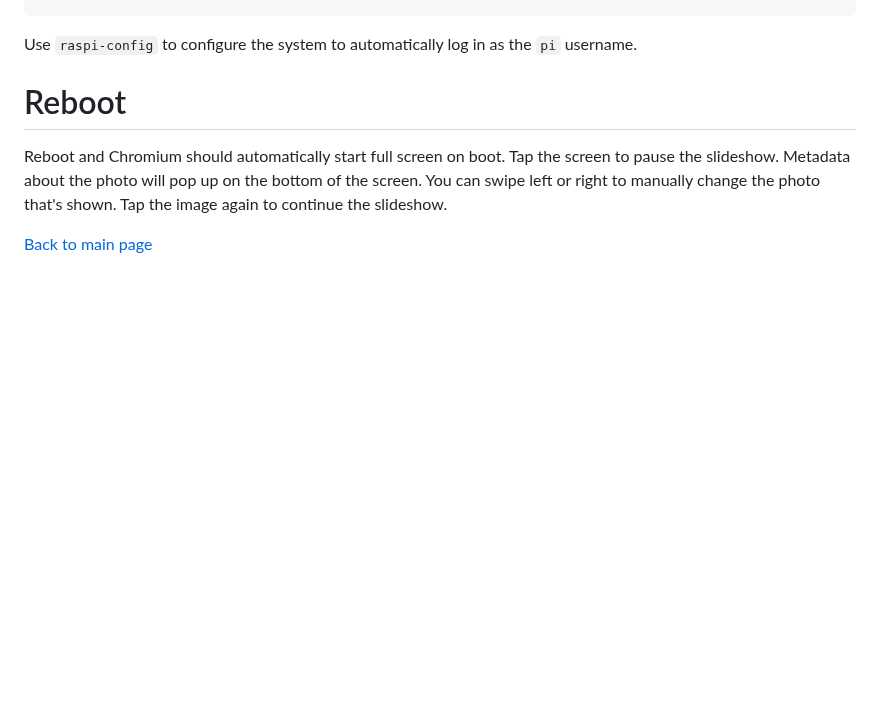
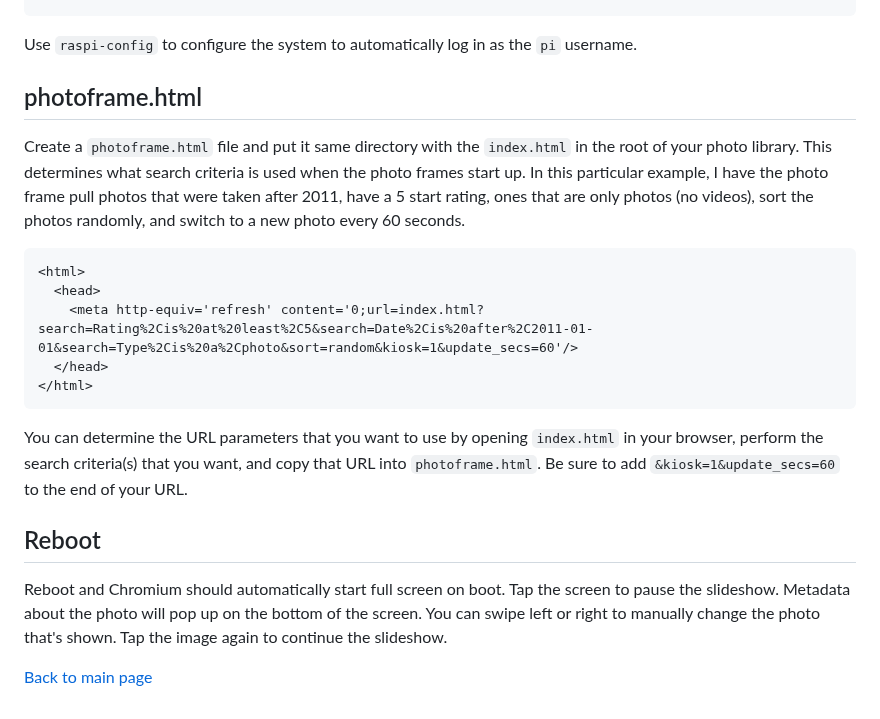
Before and after one commit to masneyb/shotwell-site-generator, a Markdown page: photoframe/README.md, the part around the change. Drawn GitHub-style; blank space fills up the shorter version.

Commit message:
document photoframe.html
Signed-off-by: Brian Masney <masneyb@onstation.org>

```diff
--- a/photoframe/README.md
+++ b/photoframe/README.md
@@ -76,7 +76,27 @@ Enable the systemd units:
 Use `raspi-config` to configure the system to automatically log in as the
 `pi` username.
 
-# Reboot
+## photoframe.html
+
+Create a `photoframe.html` file and put it same directory with the `index.html`
+in the root of your photo library. This determines what search criteria is used
+when the photo frames start up. In this particular example, I have the photo
+frame pull photos that were taken after 2011, have a 5 start rating, ones that
+are only photos (no videos), sort the photos randomly, and switch to a new photo
+every 60 seconds.
+
+    <html>
+      <head>
+        <meta http-equiv='refresh' content='0;url=index.html?search=Rating%2Cis%20at%20least%2C5&search=Date%2Cis%20after%2C2011-01-01&search=Type%2Cis%20a%2Cphoto&sort=random&kiosk=1&update_secs=60'/>
+      </head>
+    </html>
+
+You can determine the URL parameters that you want to use by opening
+`index.html` in your browser, perform the search criteria(s) that you want, and
+copy that URL into `photoframe.html`. Be sure to add `&kiosk=1&update_secs=60`
+to the end of your URL.
+
+## Reboot
 
 Reboot and Chromium should automatically start full screen on boot. Tap the screen to pause the
 slideshow. Metadata about the photo will pop up on the bottom of the screen. You can swipe left
```
